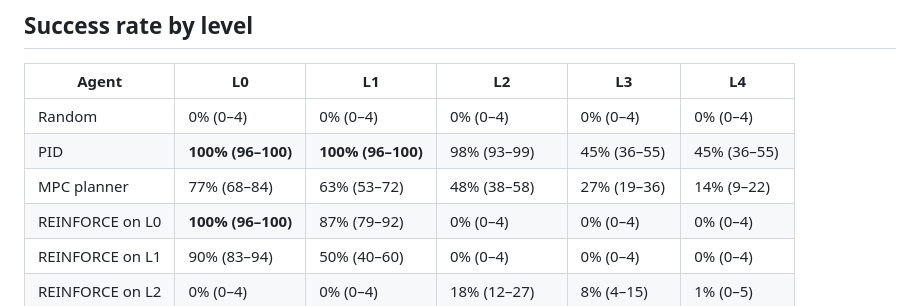
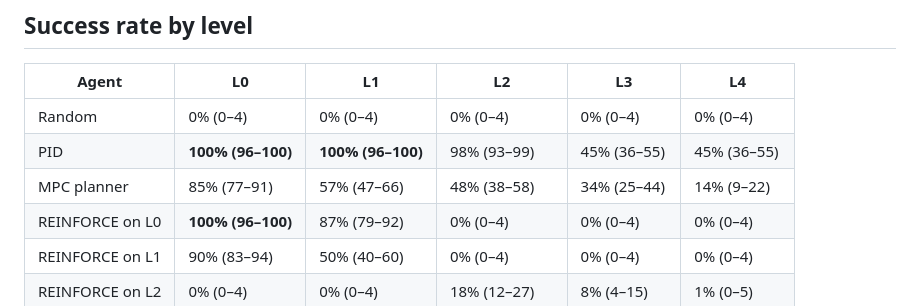
Before and after one commit to dhairya-pandya/RocketLandingWithRL, a Markdown page: RESULTS.md, the part around the change. Rendered like a GitHub page.

```diff
--- a/RESULTS.md
+++ b/RESULTS.md
@@ -8,7 +8,7 @@ Generated by `uv run rl-compare --report results.yaml`; edit that file to change
 |---|---|---|---|---|---|
 | Random | 0% (0–4) | 0% (0–4) | 0% (0–4) | 0% (0–4) | 0% (0–4) |
 | PID | **100% (96–100)** | **100% (96–100)** | 98% (93–99) | 45% (36–55) | 45% (36–55) |
-| MPC planner | 77% (68–84) | 63% (53–72) | 48% (38–58) | 27% (19–36) | 14% (9–22) |
+| MPC planner | 85% (77–91) | 57% (47–66) | 48% (38–58) | 34% (25–44) | 14% (9–22) |
 | REINFORCE on L0 | **100% (96–100)** | 87% (79–92) | 0% (0–4) | 0% (0–4) | 0% (0–4) |
 | REINFORCE on L1 | 90% (83–94) | 50% (40–60) | 0% (0–4) | 0% (0–4) | 0% (0–4) |
 | REINFORCE on L2 | 0% (0–4) | 0% (0–4) | 18% (12–27) | 8% (4–15) | 1% (0–5) |
```
Also changed, not shown: README.md (+4 -4 lines).
